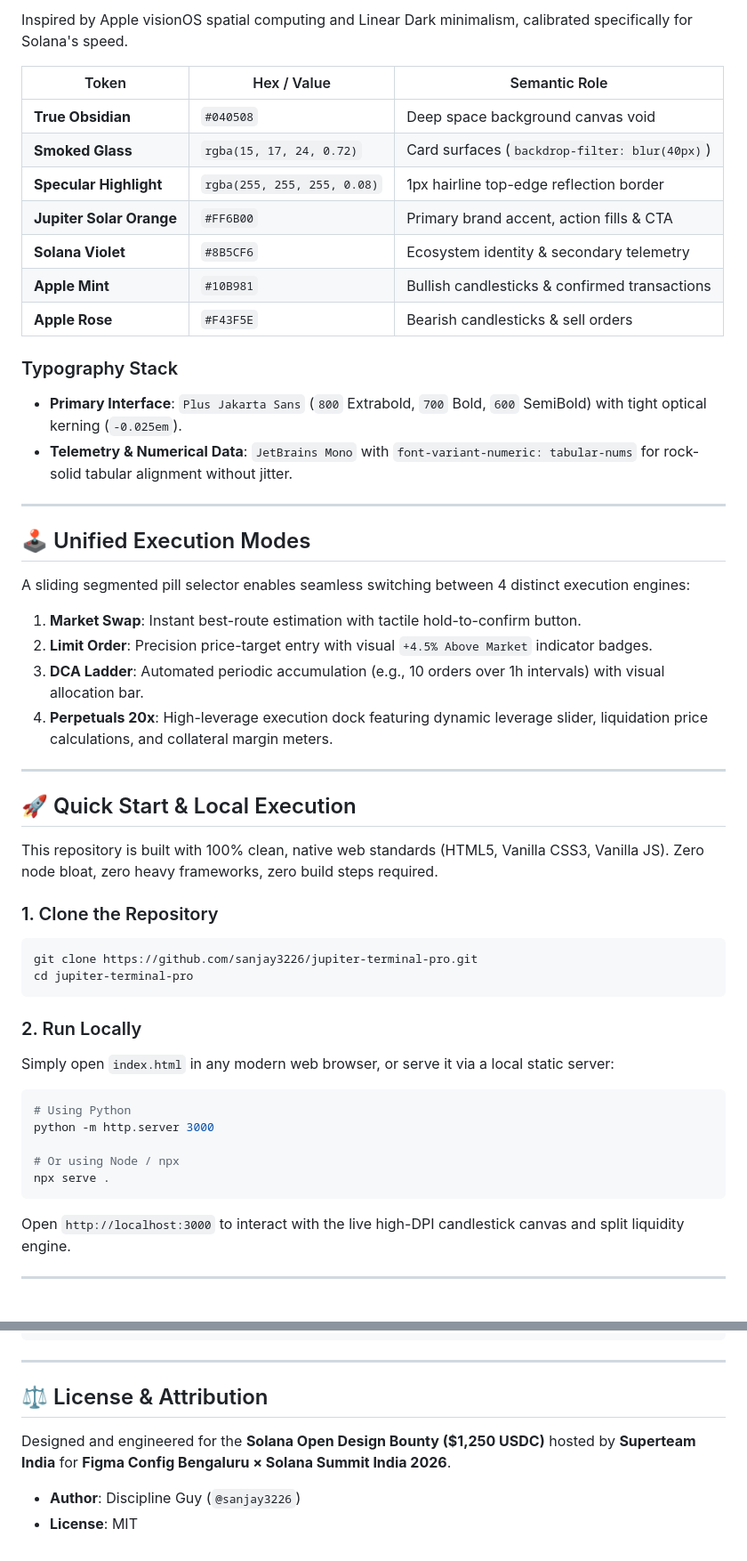
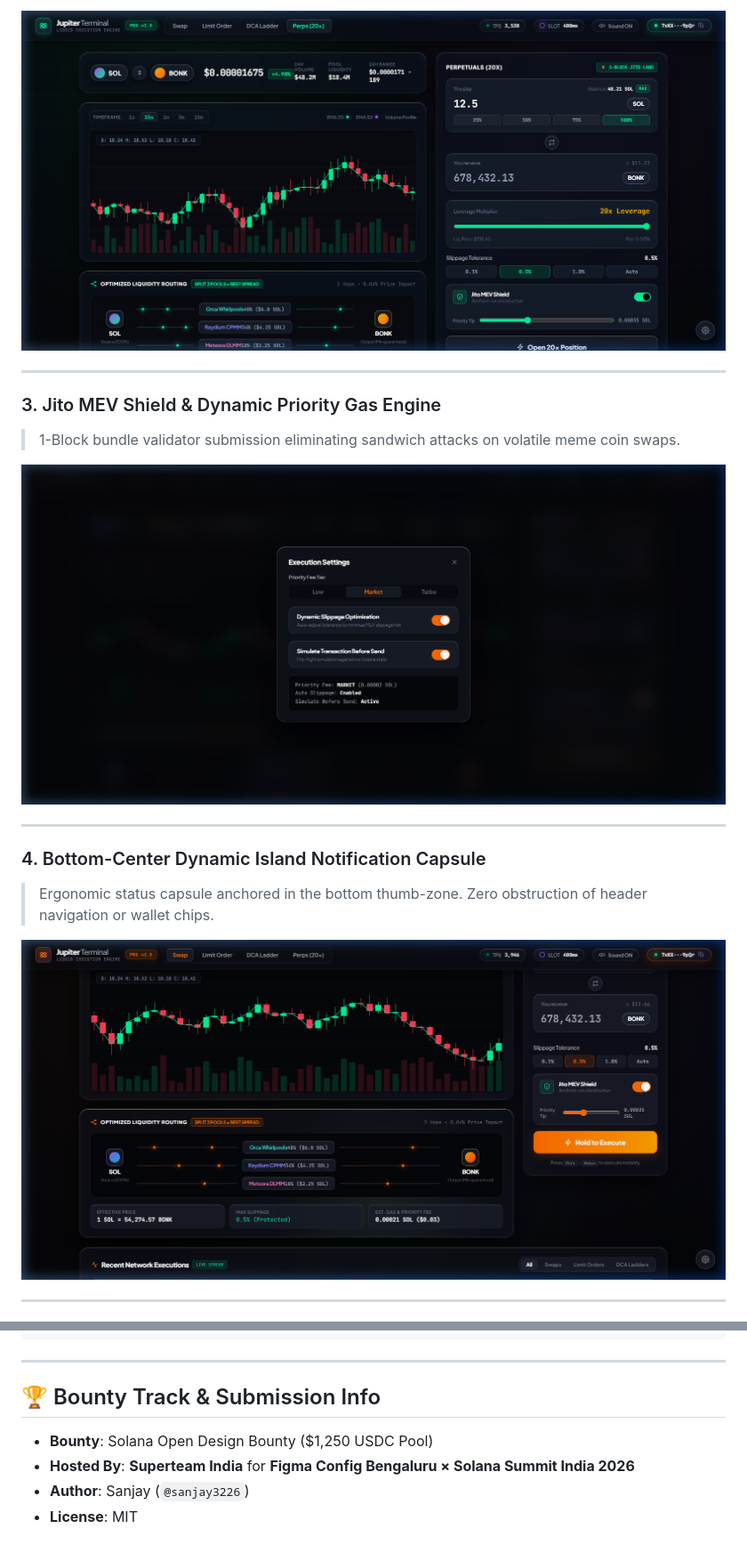
Before and after one commit to sanjay3226/jupiter-terminal-pro, a Markdown page: README.md, 2 parts joined by grey strips. Shown at 89% size. GitHub-like rendering.

````diff
--- a/README.md
+++ b/README.md
@@ -53,55 +47,19 @@ Traditional DEX aggregators force traders to juggle multiple browser windows (Bi
 
-Inspired by Apple visionOS spatial computing and Linear Dark minimalism, calibrated specifically for Solana's speed.
-
-| Token | Hex / Value | Semantic Role |
-|---|---|---|
-| **True Obsidian** | `#040508` | Deep space background canvas void |
-| **Smoked Glass** | `rgba(15, 17, 24, 0.72)` | Card surfaces (`backdrop-filter: blur(40px)`) |
-| **Specular Highlight** | `rgba(255, 255, 255, 0.08)` | 1px hairline top-edge reflection border |
-| **Jupiter Solar Orange**| `#FF6B00` | Primary brand accent, action fills & CTA |
-| **Solana Violet** | `#8B5CF6` | Ecosystem identity & secondary telemetry |
-| **Apple Mint** | `#10B981` | Bullish candlesticks & confirmed transactions |
-| **Apple Rose** | `#F43F5E` | Bearish candlesticks & sell orders |
-
-### Typography Stack
-- **Primary Interface**: `Plus Jakarta Sans` (`800` Extrabold, `700` Bold, `600` SemiBold) with tight optical kerning (`-0.025em`).
-- **Telemetry & Numerical Data**: `JetBrains Mono` with `font-variant-numeric: tabular-nums` for rock-solid tabular alignment without jitter.
+![Perps Dock](presentation-slides/03_PERPS_EXECUTION_DOCK.png)
 
 ---
 
-## 🕹️ Unified Execution Modes
+### 3. Jito MEV Shield & Dynamic Priority Gas Engine
+> 1-Block bundle validator submission eliminating sandwich attacks on volatile meme coin swaps.
 
-A sliding segmented pill selector enables seamless switching between 4 distinct execution engines:
-
-1. **Market Swap**: Instant best-route estimation with tactile hold-to-confirm button.
-2. **Limit Order**: Precision price-target entry with visual `+4.5% Above Market` indicator badges.
-3. **DCA Ladder**: Automated periodic accumulation (e.g., 10 orders over 1h intervals) with visual allocation bar.
-4. **Perpetuals 20x**: High-leverage execution dock featuring dynamic leverage slider, liquidation price calculations, and collateral margin meters.
+![Jito Modal](presentation-slides/04_JITO_MEV_SETTINGS_MODAL.png)
 
 ---
 
-## 🚀 Quick Start & Local Execution
+### 4. Bottom-Center Dynamic Island Notification Capsule
+> Ergonomic status capsule anchored in the bottom thumb-zone. Zero obstruction of header navigation or wallet chips.
 
-This repository is built with 100% clean, native web standards (HTML5, Vanilla CSS3, Vanilla JS). Zero node bloat, zero heavy frameworks, zero build steps required.
-
-### 1. Clone the Repository
-```bash
-git clone https://github.com/sanjay3226/jupiter-terminal-pro.git
-cd jupiter-terminal-pro
-```
-
-### 2. Run Locally
-Simply open `index.html` in any modern web browser, or serve it via a local static server:
-
-```bash
-# Using Python
-python -m http.server 3000
-
-# Or using Node / npx
-npx serve .
-```
-
-Open `http://localhost:3000` to interact with the live high-DPI candlestick canvas and split liquidity engine.
+![Dynamic Island](presentation-slides/05_DYNAMIC_ISLAND_ALERT.png)
 
 ---
 
@@ -123,9 +143,9 @@ jupiter-terminal-pro/
 
 ---
 
-## ⚖️ License & Attribution
+## 🏆 Bounty Track & Submission Info
 
-Designed and engineered for the **Solana Open Design Bounty ($1,250 USDC)** hosted by **Superteam India** for **Figma Config Bengaluru × Solana Summit India 2026**.
-
-- **Author**: Discipline Guy (`@sanjay3226`)
+- **Bounty**: Solana Open Design Bounty ($1,250 USDC Pool)
+- **Hosted By**: **Superteam India** for **Figma Config Bengaluru × Solana Summit India 2026**
+- **Author**: Sanjay (`@sanjay3226`)
 - **License**: MIT
````
Also changed, not shown: other parts of README.md (+98 -42 lines).
